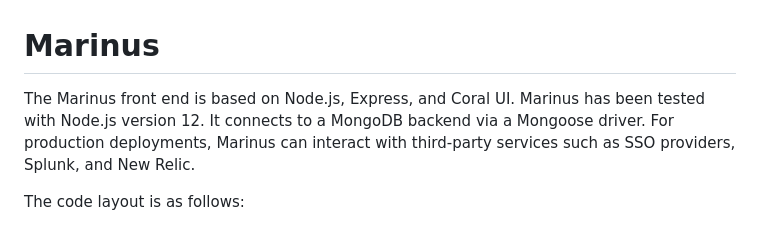
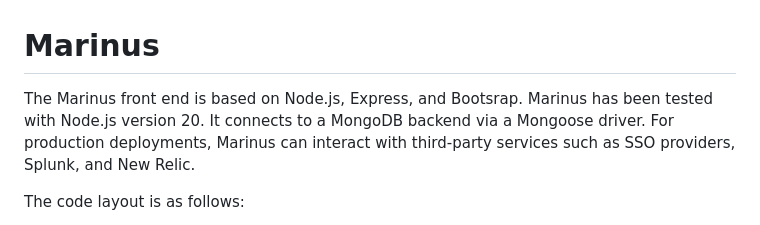
Before and after one commit to adobe/Marinus, a Markdown page: web_server/README.md, the part around the change. Drawn GitHub-style.

Commit message:
Update NodeJS references

```diff
--- a/web_server/README.md
+++ b/web_server/README.md
@@ -1,6 +1,6 @@
 # Marinus
 
-The Marinus front end is based on Node.js, Express, and Coral UI. Marinus has been tested with Node.js version 12. It connects to a MongoDB backend via a Mongoose driver. For production deployments, Marinus can interact with third-party services such as SSO providers, Splunk, and New Relic.
+The Marinus front end is based on Node.js, Express, and Bootsrap. Marinus has been tested with Node.js version 20. It connects to a MongoDB backend via a Mongoose driver. For production deployments, Marinus can interact with third-party services such as SSO providers, Splunk, and New Relic.
 
 The code layout is as follows:
 * */config/*
```
